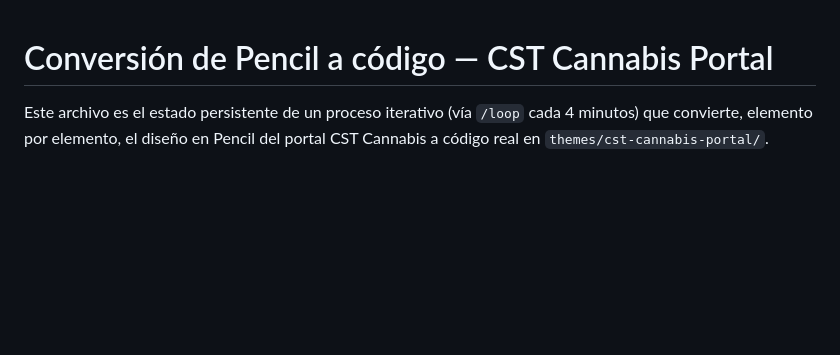
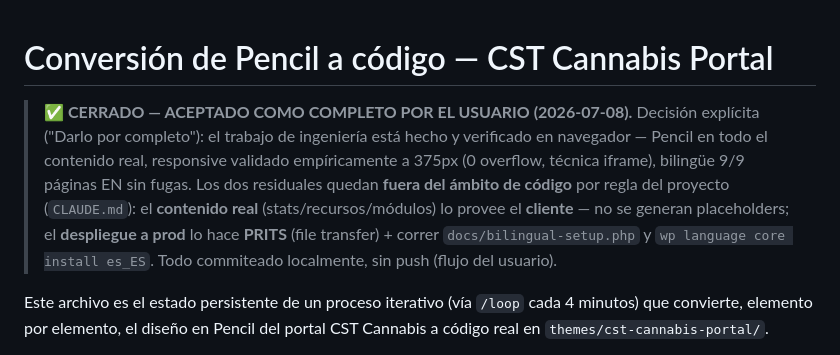
Before and after one commit to ericmperez/cstcannabis, a Markdown page: docs/pencil-conversion-progress.md, the part around the change. GitHub-like rendering; blank space fills up the shorter version.

Commit message:
Mark Pencil conversion CLOSED — accepted complete by user (2026-07-08)
User decision 'Darlo por completo': engineering work done and
browser-verified (Pencil on all real content, responsive empirically
validated at 375px, bilingual 9/9 EN pages leak-free). Remaining items
(client content + PRITS deployment) are out of code scope per CLAUDE.md.

```diff
--- a/docs/pencil-conversion-progress.md
+++ b/docs/pencil-conversion-progress.md
@@ -1,4 +1,14 @@
 # Conversión de Pencil a código — CST Cannabis Portal
+
+> **✅ CERRADO — ACEPTADO COMO COMPLETO POR EL USUARIO (2026-07-08).**
+> Decisión explícita ("Darlo por completo"): el trabajo de ingeniería está hecho y
+> verificado en navegador — Pencil en todo el contenido real, responsive validado
+> empíricamente a 375px (0 overflow, técnica iframe), bilingüe 9/9 páginas EN sin
+> fugas. Los dos residuales quedan **fuera del ámbito de código** por regla del
+> proyecto (`CLAUDE.md`): el **contenido real** (stats/recursos/módulos) lo provee
+> el **cliente** — no se generan placeholders; el **despliegue a prod** lo hace
+> **PRITS** (file transfer) + correr `docs/bilingual-setup.php` y `wp language core
+> install es_ES`. Todo commiteado localmente, sin push (flujo del usuario).
 
 Este archivo es el estado persistente de un proceso iterativo (vía `/loop` cada 4
 minutos) que convierte, elemento por elemento, el diseño en Pencil del portal
```
